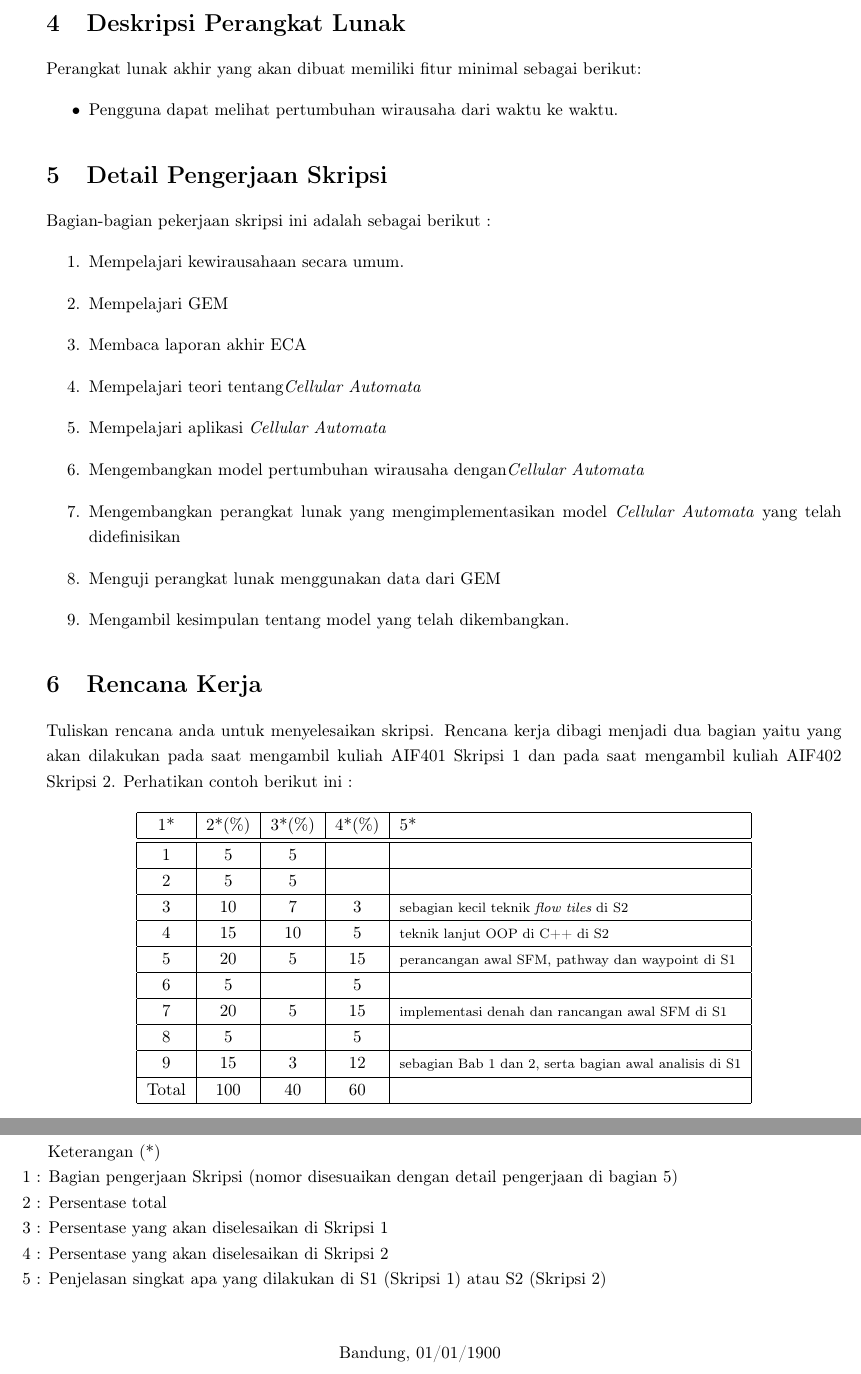
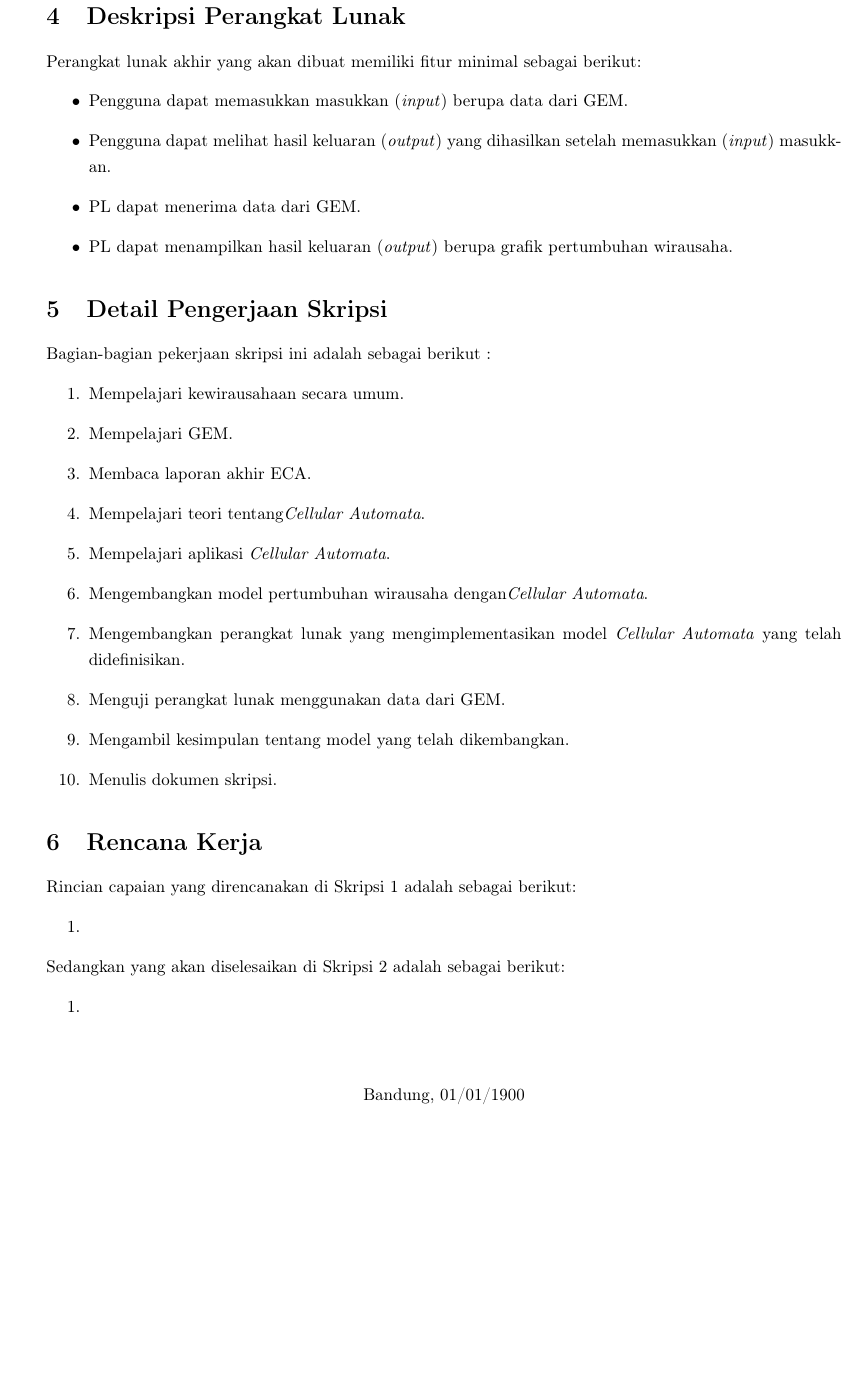
Before and after one commit to vanessa2510/SKRIPSICOY, a LaTeX document (Rencana kerja.tex): two parts of pages 2 and 3 of 3 before the commit and part of page 2 of 3 after it, the two joined at a grey line, cut so that both start at the same text, the shorter picture padded with empty space. Compiled offline with pdfLaTeX.

Commit message:
progress 1

```diff
--- a/Rencana kerja.tex
+++ b/Rencana kerja.tex
@@ -70,51 +63,37 @@ Melalui \textit{Cellular Automata} (CA) ini dapat dibuat sebuah model untuk meng
 \section{Deskripsi Perangkat Lunak}
 Perangkat lunak akhir yang akan dibuat memiliki fitur minimal sebagai berikut:
 \begin{itemize}
-	\item Pengguna dapat melihat pertumbuhan wirausaha dari waktu ke waktu.
-
+	\item Pengguna dapat memasukkan masukkan (\textit{input}) berupa data dari GEM.
+	\item Pengguna dapat melihat hasil keluaran (\textit{output}) yang dihasilkan setelah memasukkan (\textit{input}) masukkan.
+  \item PL dapat menerima data dari GEM.
+	\item PL dapat menampilkan hasil keluaran (\textit{output}) berupa grafik pertumbuhan wirausaha.
 \end{itemize}
 
 \section{Detail Pengerjaan Skripsi}
 Bagian-bagian pekerjaan skripsi ini adalah sebagai berikut :
 	\begin{enumerate}
 		\item Mempelajari kewirausahaan secara umum.
-		\item Mempelajari GEM
-		\item Membaca laporan akhir ECA
-		\item Mempelajari teori tentang\textit{Cellular Automata}
-		\item Mempelajari aplikasi \textit{Cellular Automata}
-		\item Mengembangkan model pertumbuhan wirausaha dengan\textit{Cellular Automata}
-		\item Mengembangkan perangkat lunak yang mengimplementasikan model \textit{Cellular Automata} yang telah didefinisikan
-		\item Menguji perangkat lunak menggunakan data dari GEM
+		\item Mempelajari GEM.
+		\item Membaca laporan akhir ECA.
+		\item Mempelajari teori tentang\textit{Cellular Automata}.
+		\item Mempelajari aplikasi \textit{Cellular Automata}.
+		\item Mengembangkan model pertumbuhan wirausaha dengan\textit{Cellular Automata}.
+		\item Mengembangkan perangkat lunak yang mengimplementasikan model \textit{Cellular Automata} yang telah didefinisikan.
+		\item Menguji perangkat lunak menggunakan data dari GEM.
 		\item Mengambil kesimpulan tentang model yang telah dikembangkan.
+		\item Menulis dokumen skripsi.
 	\end{enumerate}
 
 \section{Rencana Kerja}
-Tuliskan rencana anda untuk menyelesaikan skripsi. Rencana kerja dibagi menjadi dua bagian yaitu yang akan dilakukan pada saat mengambil kuliah AIF401 Skripsi 1 dan pada saat mengambil kuliah AIF402 Skripsi 2. Perhatikan contoh berikut ini :
+Rincian capaian yang direncanakan di Skripsi 1 adalah sebagai berikut:
+\begin{enumerate}
+	\item
+\end{enumerate}
+Sedangkan yang akan diselesaikan di Skripsi 2 adalah sebagai berikut:
+\begin{enumerate}
+	\item
+\end{enumerate}
 
-
-\begin{center}
-  \begin{tabular}{ | c | c | c | c | l |}
-    \hline
-    1*  & 2*(\%) & 3*(\%) & 4*(\%) &5*\\ \hline \hline
-    1   & 5  & 5  &  &  \\ \hline
-    2   & 5 & 5  &   & \\ \hline
-    3   & 10  & 7  & 3 & {\footnotesize sebagian kecil teknik {\it flow tiles} di S2}  \\ \hline
-    4   & 15  & 10  &  5 & {\footnotesize teknik lanjut OOP di C++ di S2} \\ \hline
-    5   & 20  & 5  & 15 & {\footnotesize perancangan awal SFM, pathway dan waypoint di S1} \\ \hline
-    6   & 5 &   & 5  & \\ \hline
-    7   & 20  & 5  & 15 &  {\footnotesize implementasi denah dan rancangan awal SFM di S1}\\ \hline
-    8   & 5  &   &  5  & \\ \hline
-    9   & 15  & 3  & 12  & {\footnotesize sebagian Bab 1 dan 2, serta bagian awal analisis di S1}\\ \hline
-    Total  & 100  & 40  & 60 &  \\ \hline
-                          \end{tabular}
-\end{center}
-
-Keterangan (*)\\
-1 : Bagian pengerjaan Skripsi (nomor disesuaikan dengan detail pengerjaan di bagian 5)\\
-2 : Persentase total \\
-3 : Persentase yang akan diselesaikan di Skripsi 1 \\
-4 : Persentase yang akan diselesaikan di Skripsi 2 \\
-5 : Penjelasan singkat apa yang dilakukan di S1 (Skripsi 1) atau S2 (Skripsi 2)
 
 \vspace{1cm}
 \centering Bandung, \tanggal\\
```
Also changed, not shown: Rencana kerja.tex (17 more changed lines).
